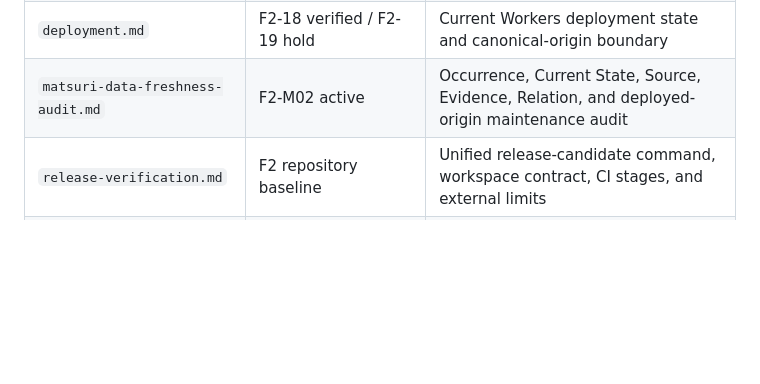
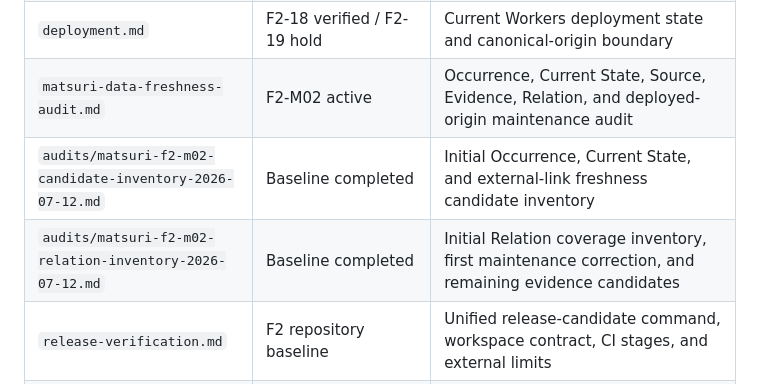
Before and after one commit to badjoke-lab/yukue, a Markdown page: docs/README.md, the part around the change. Drawn GitHub-style; blank space fills up the shorter version.

Commit message:
Index F2-M02 audit reports

```diff
--- a/docs/README.md
+++ b/docs/README.md
@@ -22,6 +22,8 @@ Before implementing a feature, check the relevant document here. When a decision
 | `cloudflare-pages-launch-runbook.md` | F2-16–F2-18 completed | Workers Builds deployment contract, first deployment evidence, and hold boundary |
 | `deployment.md` | F2-18 verified / F2-19 hold | Current Workers deployment state and canonical-origin boundary |
 | `matsuri-data-freshness-audit.md` | F2-M02 active | Occurrence, Current State, Source, Evidence, Relation, and deployed-origin maintenance audit |
+| `audits/matsuri-f2-m02-candidate-inventory-2026-07-12.md` | Baseline completed | Initial Occurrence, Current State, and external-link freshness candidate inventory |
+| `audits/matsuri-f2-m02-relation-inventory-2026-07-12.md` | Baseline completed | Initial Relation coverage inventory, first maintenance correction, and remaining evidence candidates |
 | `release-verification.md` | F2 repository baseline | Unified release-candidate command, workspace contract, CI stages, and external limits |
 | `release-candidate.md` | F2 repository baseline | Verified static artifact freeze, hashes, CI retention, and reproduction |
 | `repository-launch-readiness.md` | Completed repository gate | F2-15 decision, required checks, maintenance state, and external activation boundary |
```
